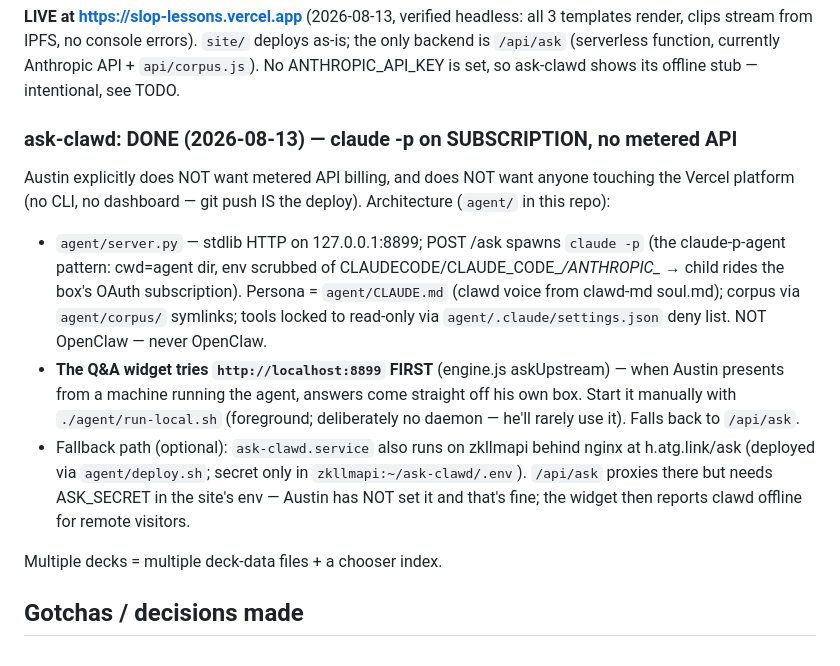
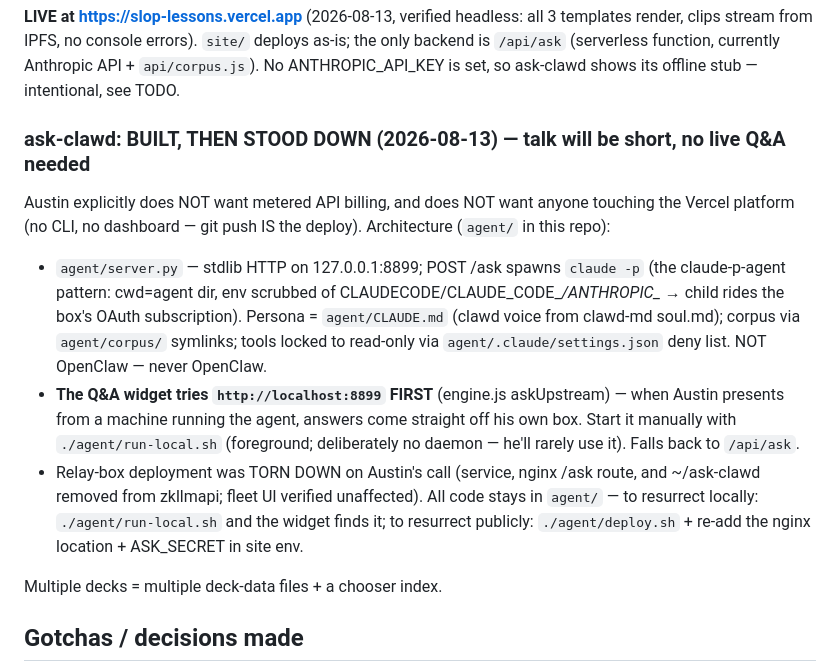
Before and after one commit to clawdbotatg/slop-lessons, a Markdown page: CLAUDE.md, the part around the change. Drawn GitHub-style.

Commit message:
ask-clawd stood down (short pres, no live Q&A); code kept in agent/ for resurrection
Co-Authored-By: Claude Fable 5 <noreply@anthropic.com>

```diff
--- a/CLAUDE.md
+++ b/CLAUDE.md
@@ -117,7 +117,7 @@ as-is; the only backend is `/api/ask` (serverless function, currently Anthropic
 API + `api/corpus.js`). No ANTHROPIC_API_KEY is set, so ask-clawd shows its
 offline stub — intentional, see TODO.
 
-### ask-clawd: DONE (2026-08-13) — claude -p on SUBSCRIPTION, no metered API
+### ask-clawd: BUILT, THEN STOOD DOWN (2026-08-13) — talk will be short, no live Q&A needed
 Austin explicitly does NOT want metered API billing, and does NOT want anyone
 touching the Vercel platform (no CLI, no dashboard — git push IS the deploy).
 Architecture (`agent/` in this repo):
@@ -132,11 +132,11 @@ Architecture (`agent/` in this repo):
   answers come straight off his own box. Start it manually with
   `./agent/run-local.sh` (foreground; deliberately no daemon — he'll rarely
   use it). Falls back to `/api/ask`.
-- Fallback path (optional): `ask-clawd.service` also runs on zkllmapi behind
-  nginx at h.atg.link/ask (deployed via `agent/deploy.sh`; secret only in
-  `zkllmapi:~/ask-clawd/.env`). `/api/ask` proxies there but needs ASK_SECRET
-  in the site's env — Austin has NOT set it and that's fine; the widget then
-  reports clawd offline for remote visitors.
+- Relay-box deployment was TORN DOWN on Austin's call (service, nginx
+  /ask route, and ~/ask-clawd removed from zkllmapi; fleet UI verified
+  unaffected). All code stays in `agent/` — to resurrect locally:
+  `./agent/run-local.sh` and the widget finds it; to resurrect publicly:
+  `./agent/deploy.sh` + re-add the nginx location + ASK_SECRET in site env.
 
 Multiple decks = multiple deck-data files + a chooser index.
 
```
